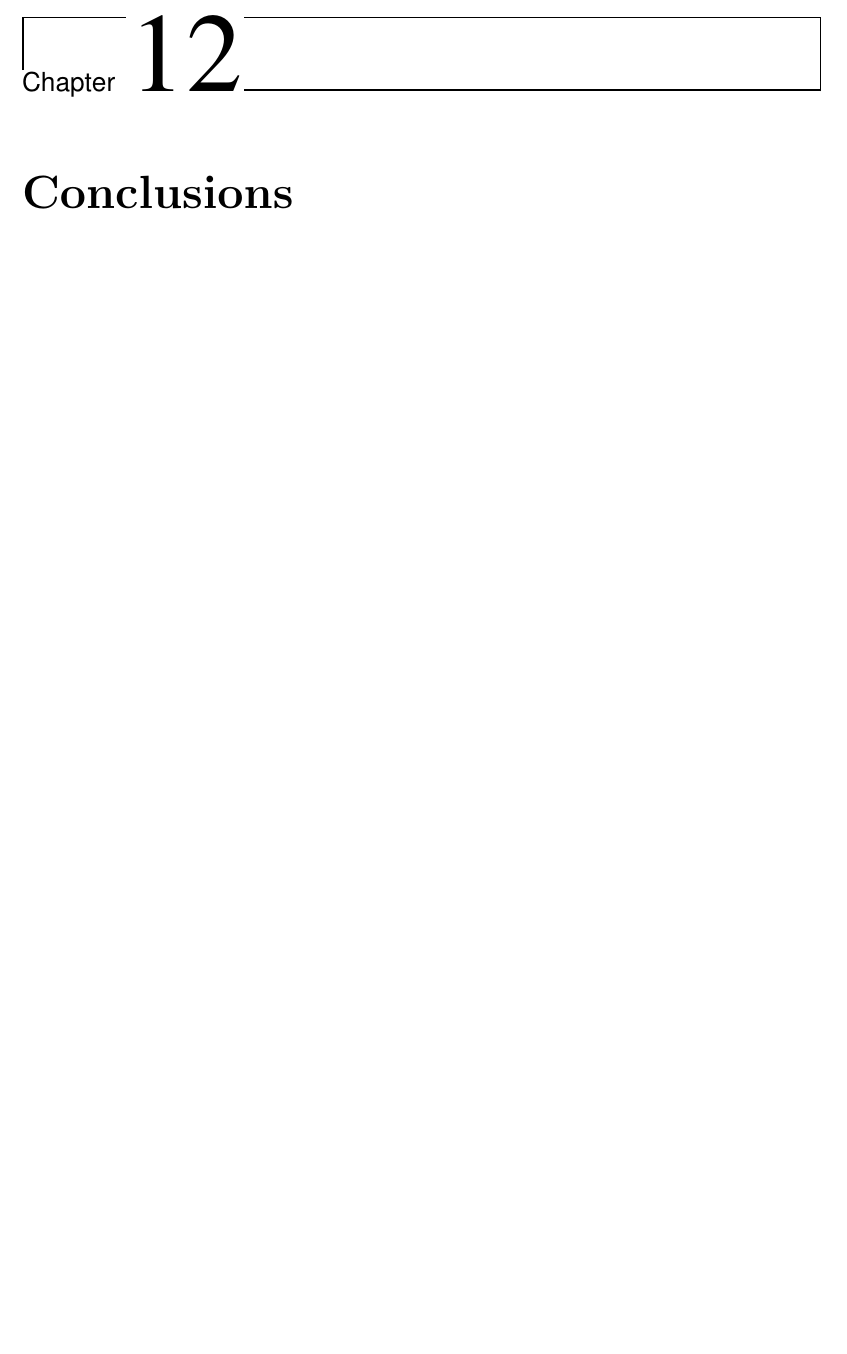
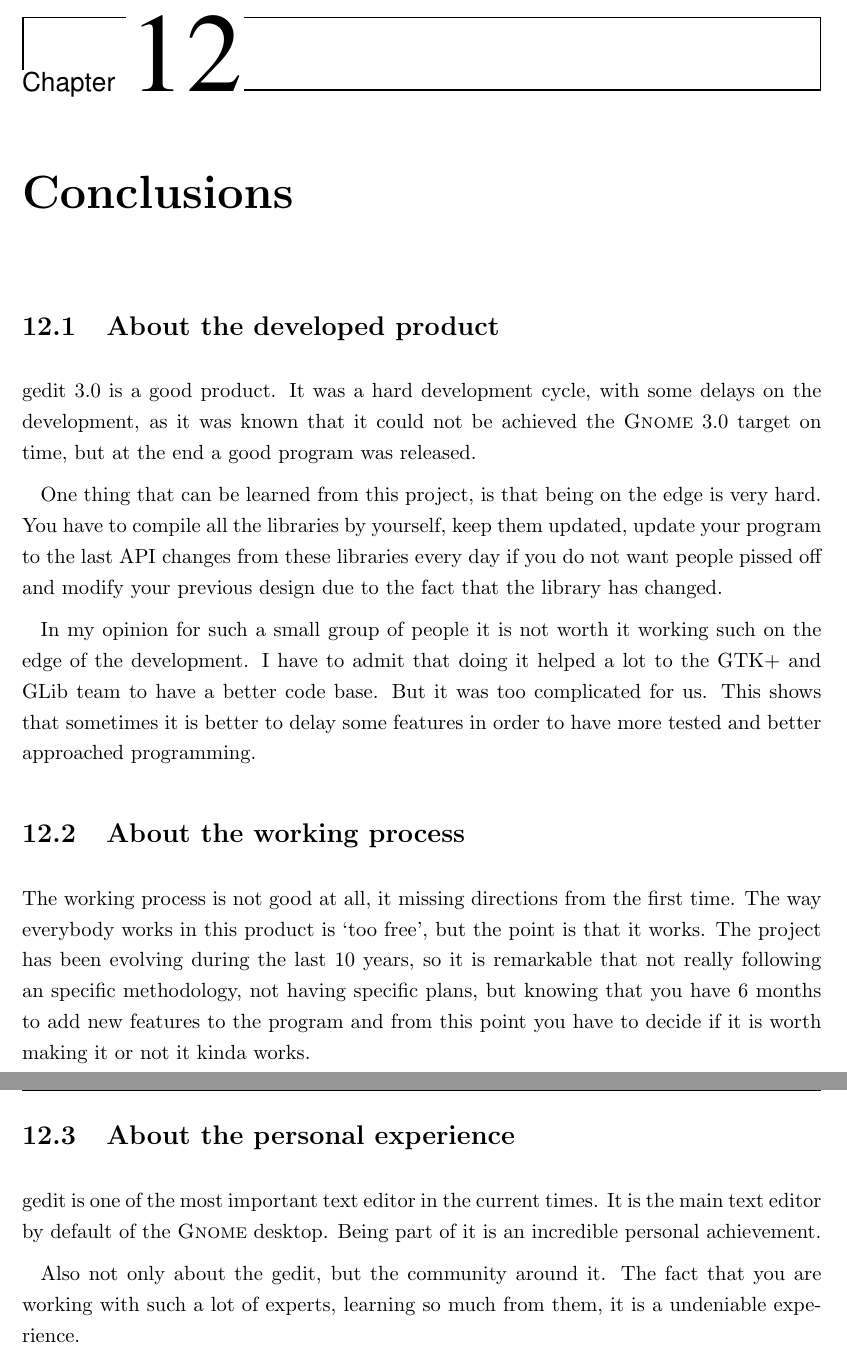
Before and after one commit to nacho/project-doc, a LaTeX thesis (main.tex, which reads conclusions.tex): part of page 49 of 132 before the commit and two parts of pages 49 and 50 of 132 after it, the two joined at a grey line, cut so that both start at the same text, the shorter picture padded with empty space. Compiled offline with pdfLaTeX.

Commit message:
main: add conclusions

```diff
--- /dev/null
+++ b/conclusions.tex
@@ -0,0 +1,22 @@
+% mainfile:main.tex
+
+\chapter{Conclusions}
+
+\section{About the developed product}
+
+gedit 3.0 is a good product. It was a hard development cycle, with some delays on the development, as it was known that it could not be achieved the \GNOME 3.0 target on time, but at the end a good program was released.
+
+One thing that can be learned from this project, is that being on the edge is very hard. You have to compile all the libraries by yourself, keep them updated, update your program to the last API changes from these libraries every day if you do not want people pissed off and modify your previous design due to the fact that the library has changed.
+
+In my opinion for such a small group of people it is not worth it working such on the edge of the development. I have to admit that doing it helped a lot to the GTK+ and GLib team to have a better code base. But it was too complicated for us. This shows that sometimes it is better to delay some features in order to have more tested and better approached programming.
+
+\section{About the working process}
+
+The working process is not good at all, it missing directions from the first time. The way everybody works in this product is `too free', but the point is that it works. The project has been evolving during the last 10 years, so it is remarkable that not really following an specific methodology, not having specific plans, but knowing that you have 6 months to add new features to the program and from this point you have to decide if it is worth making it or not it kinda works.
+
+\newpage
+\section{About the personal experience}
+
+gedit is one of the most important text editor in the current times. It is the main text editor by default of the \GNOME desktop. Being part of it is an incredible personal achievement.
+
+Also not only about the gedit, but the community around it. The fact that you are working with such a lot of experts, learning so much from them, it is a undeniable experience.
```
Also changed, not shown: main.tex (+1 -1 lines).
